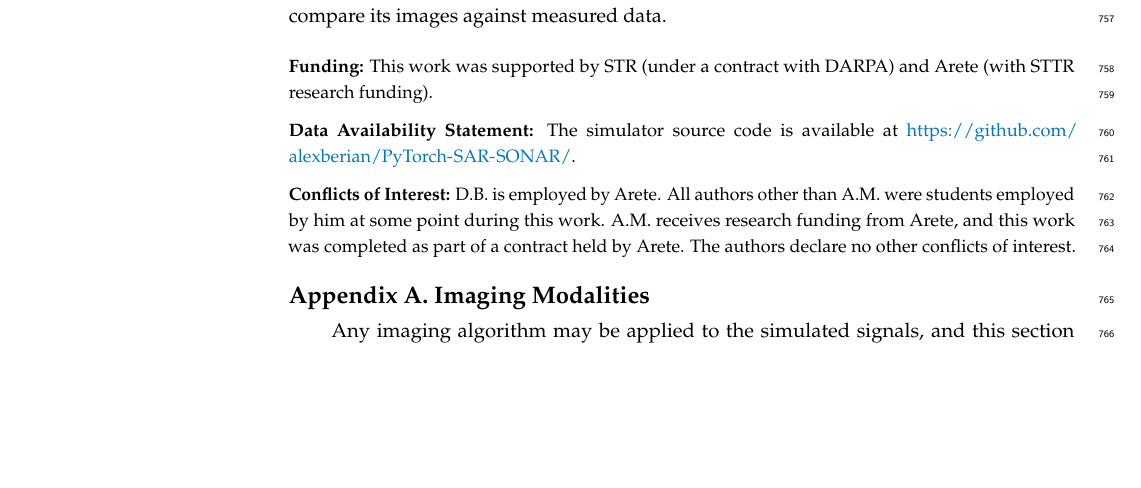
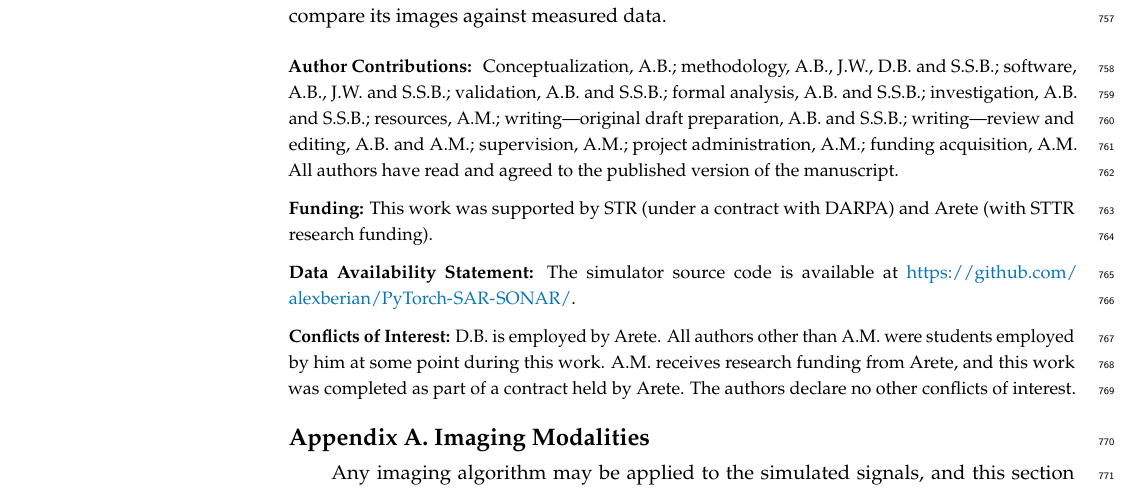
Before and after one commit to Sehajbal01/shapenet_sar_sim, a LaTeX paper (latex/main.tex): part of page 25 of 35, cut so that both start at the same text, the shorter picture padded with empty space. Compiled offline with pdfLaTeX.

Commit message:
coi and author contributions done

```diff
--- a/latex/main.tex
+++ b/latex/main.tex
@@ -1173,7 +1173,20 @@ its images against measured data.
 %%%%%%%%%%%%%%%%%%%%%%%%%%%%%%%%%%%%%%%%%%
 \vspace{6pt}
 
-%\authorcontributions{}
+\authorcontributions{
+Conceptualization, A.B.;
+methodology, A.B., J.W., D.B. and S.S.B.;
+software, A.B., J.W. and S.S.B.;
+validation, A.B. and S.S.B.;
+formal analysis, A.B. and S.S.B.;
+investigation, A.B. and S.S.B.;
+resources, A.M.;
+writing---original draft preparation, A.B. and S.S.B.;
+writing---review and editing, A.B. and A.M.;
+supervision, A.M.;
+project administration, A.M.;
+funding acquisition, A.M.
+All authors have read and agreed to the published version of the manuscript.}
 
 \funding{This work was supported by STR (under a contract with DARPA) and Arete (with STTR research funding).}
 
```
